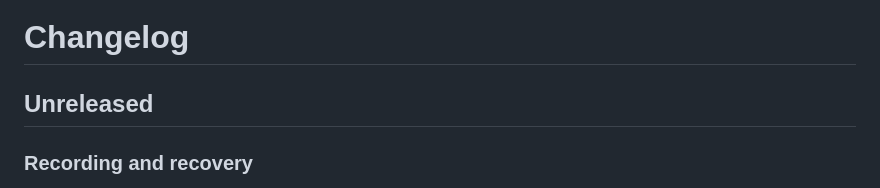
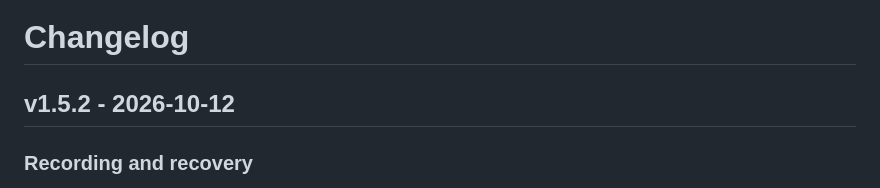
Before and after one commit to mmorgans/open-egm4, a Markdown page: CHANGELOG.md, the part around the change. Rendered like a GitHub page.

Commit message:
chore: prepare v1.5.2 release

```diff
--- a/CHANGELOG.md
+++ b/CHANGELOG.md
@@ -1,6 +1,6 @@
 # Changelog
 
-## Unreleased
+## v1.5.2 - 2026-10-12
 
 ### Recording and recovery
 - Pause now freezes only the chart; database recording, CSV buffering, live values, and static sample capture continue.
```
